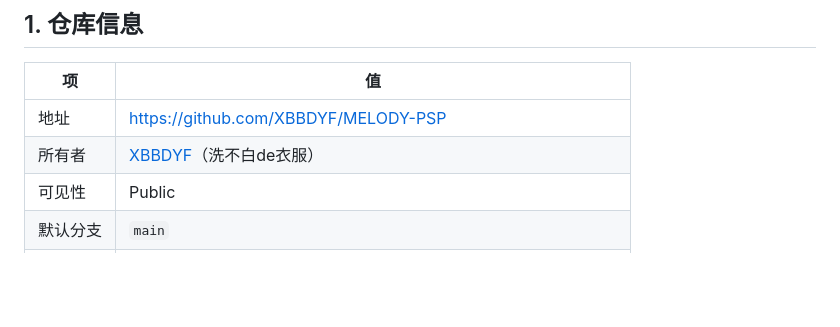
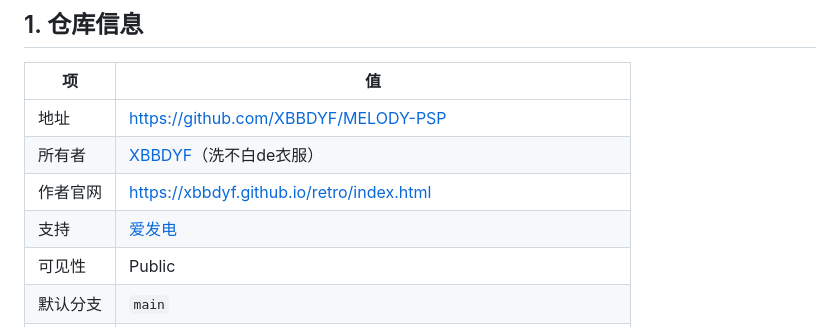
Before and after one commit to XBBDYF/MELODY-PSP, a Markdown page: docs/GITHUB.md, the part around the change. GitHub-like rendering; blank space fills up the shorter version.

```diff
--- a/docs/GITHUB.md
+++ b/docs/GITHUB.md
@@ -10,7 +10,9 @@
 | 项 | 值 |
 |---|---|
 | 地址 | https://github.com/XBBDYF/MELODY-PSP |
-| 所有者 | [XBBDYF](https://github.com/XBBDYF)（洗不白de衣服） |
+| 所有者 | [XBBDYF](https://github.com/XBBDYF)（洗不白de衣服）
+| 作者官网 | https://xbbdyf.github.io/retro/index.html |
+| 支持 | [爱发电](https://afdian.com/a/hoi4-province-editor) |
 | 可见性 | Public |
 | 默认分支 | `main` |
 | 许可证 | GNU GPL v3.0（[LICENSE](../LICENSE)） |
```
Also changed, not shown: CREDITS.md (+1 -1 lines), README.md (+31 -4 lines), docs/assets/badge-afdian.png (added), docs/assets/badge-bilibili.png (added), docs/assets/badge-site.png (added), 2 other files.
